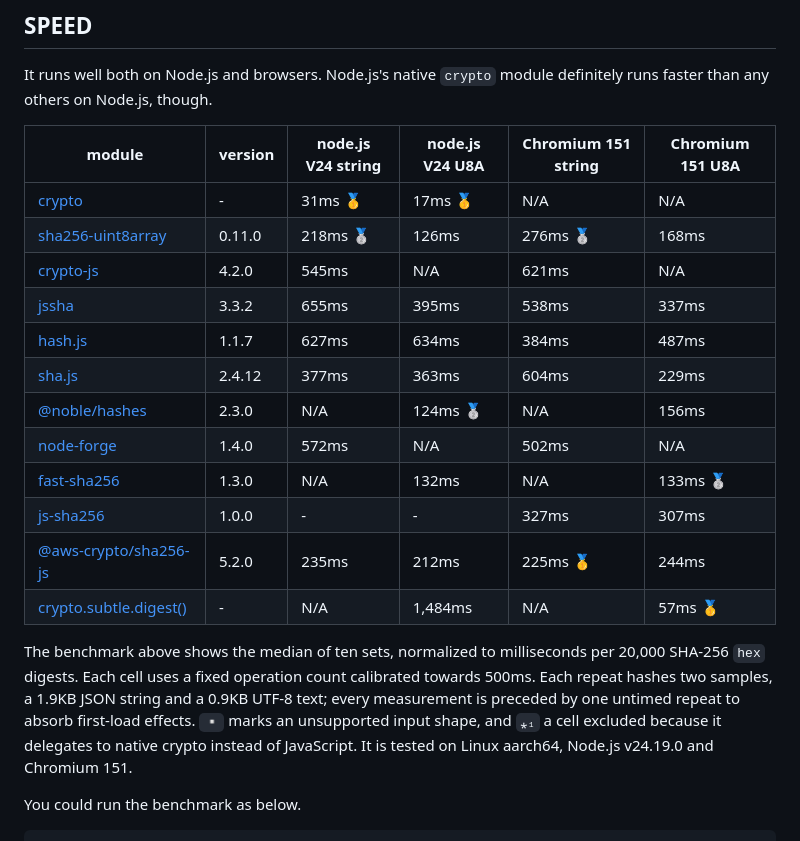
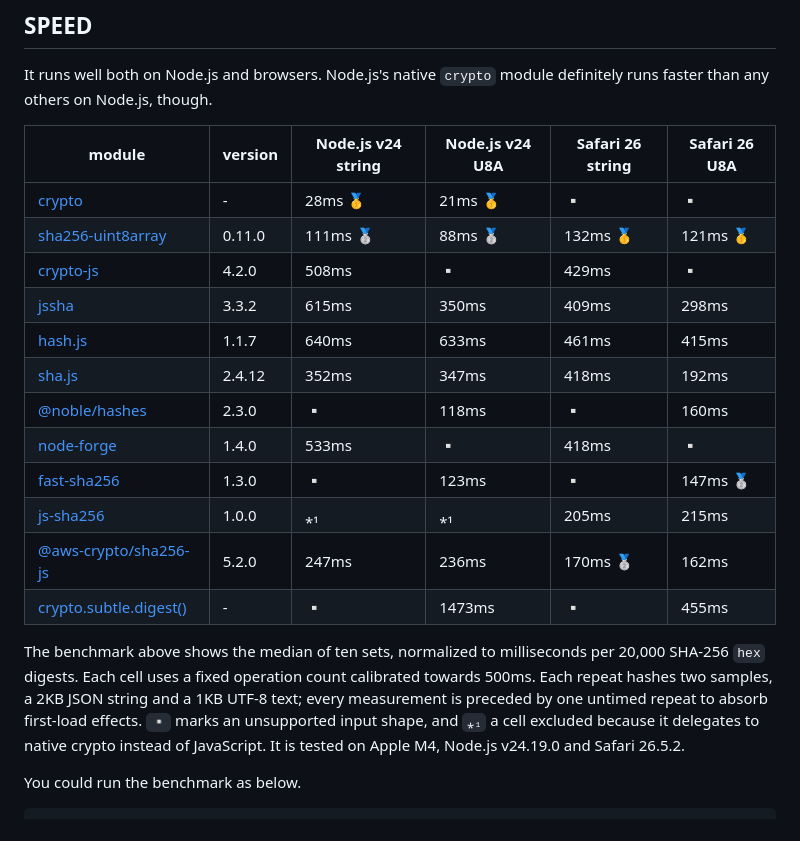
Before and after one commit to kawanet/sha256-uint8array, a Markdown page: README.md, the part around the change. Rendered like a GitHub page.

Commit message:
benchmark result table updated

```diff
--- a/README.md
+++ b/README.md
@@ -63,28 +63,28 @@ The W3C standard `crypto.subtle.digest()` API has a different interface which
 It runs well both on Node.js and browsers.
 Node.js's native `crypto` module definitely runs faster than any others on Node.js, though.
 
-|module|version|node.js V24 string|node.js V24 U8A|Chromium 151 string|Chromium 151 U8A|
+|module|version|Node.js v24 string|Node.js v24 U8A|Safari 26 string|Safari 26 U8A|
 |---|---|---|---|---|---|
-|[crypto](https://nodejs.org/api/crypto.html)|-|31ms 🥇|17ms 🥇|N/A|N/A|
-|[sha256-uint8array](http://github.com/kawanet/sha256-uint8array)|0.11.0|218ms 🥈|126ms|276ms 🥈|168ms|
-|[crypto-js](https://npmjs.com/package/crypto-js)|4.2.0|545ms|N/A|621ms|N/A|
-|[jssha](https://npmjs.com/package/jssha)|3.3.2|655ms|395ms|538ms|337ms|
-|[hash.js](https://www.npmjs.com/package/hash.js)|1.1.7|627ms|634ms|384ms|487ms|
-|[sha.js](https://npmjs.com/package/sha.js)|2.4.12|377ms|363ms|604ms|229ms|
-|[@noble/hashes](https://www.npmjs.com/package/@noble/hashes)|2.3.0|N/A|124ms 🥈|N/A|156ms|
-|[node-forge](https://www.npmjs.com/package/node-forge)|1.4.0|572ms|N/A|502ms|N/A|
-|[fast-sha256](https://www.npmjs.com/package/fast-sha256)|1.3.0|N/A|132ms|N/A|133ms 🥈|
-|[js-sha256](https://www.npmjs.com/package/js-sha256)|1.0.0|-|-|327ms|307ms|
-|[@aws-crypto/sha256-js](https://www.npmjs.com/package/@aws-crypto/sha256-js)|5.2.0|235ms|212ms|225ms 🥇|244ms|
-|[crypto.subtle.digest()](https://developer.mozilla.org/en-US/docs/Web/API/SubtleCrypto/digest)|-|N/A|1,484ms|N/A|57ms 🥇|
+|[crypto](https://nodejs.org/api/crypto.html)|-|28ms 🥇|21ms 🥇|▫️|▫️|
+|[sha256-uint8array](http://github.com/kawanet/sha256-uint8array)|0.11.0|111ms 🥈|88ms 🥈|132ms 🥇|121ms 🥇|
+|[crypto-js](https://npmjs.com/package/crypto-js)|4.2.0|508ms|▫️| 429ms|▫️|
+|[jssha](https://npmjs.com/package/jssha)|3.3.2| 615ms|350ms| 409ms|298ms|
+|[hash.js](https://www.npmjs.com/package/hash.js)|1.1.7|640ms|633ms|461ms|415ms|
+|[sha.js](https://npmjs.com/package/sha.js)|2.4.12| 352ms|347ms| 418ms|192ms|
+|[@noble/hashes](https://www.npmjs.com/package/@noble/hashes)|2.3.0|▫️|118ms|▫️|160ms|
+|[node-forge](https://www.npmjs.com/package/node-forge)|1.4.0|533ms|▫️|418ms|▫️|
+|[fast-sha256](https://www.npmjs.com/package/fast-sha256)|1.3.0|▫️|123ms|▫️|147ms 🥈|
+|[js-sha256](https://www.npmjs.com/package/js-sha256)|1.0.0|⁎₁|⁎₁| 205ms|215ms|
+|[@aws-crypto/sha256-js](https://www.npmjs.com/package/@aws-crypto/sha256-js)|5.2.0|247ms|236ms|170ms 🥈|162ms|
+|[crypto.subtle.digest()](https://developer.mozilla.org/en-US/docs/Web/API/SubtleCrypto/digest)|-|▫️|1473ms|▫️|455ms|
 
 The benchmark above shows the median of ten sets, normalized to milliseconds
 per 20,000 SHA-256 `hex` digests. Each cell uses a fixed operation count
-calibrated towards 500ms. Each repeat hashes two samples, a 1.9KB JSON string
-and a 0.9KB UTF-8 text; every measurement is preceded by one untimed repeat
+calibrated towards 500ms. Each repeat hashes two samples, a 2KB JSON string
+and a 1KB UTF-8 text; every measurement is preceded by one untimed repeat
 to absorb first-load effects. `▫️` marks an unsupported input shape, and `⁎₁`
 a cell excluded because it delegates to native crypto instead of JavaScript.
-It is tested on Linux aarch64, Node.js v24.19.0 and Chromium 151.
+It is tested on Apple M4, Node.js v24.19.0 and Safari 26.5.2.
 
 You could run the benchmark as below.
 
```
